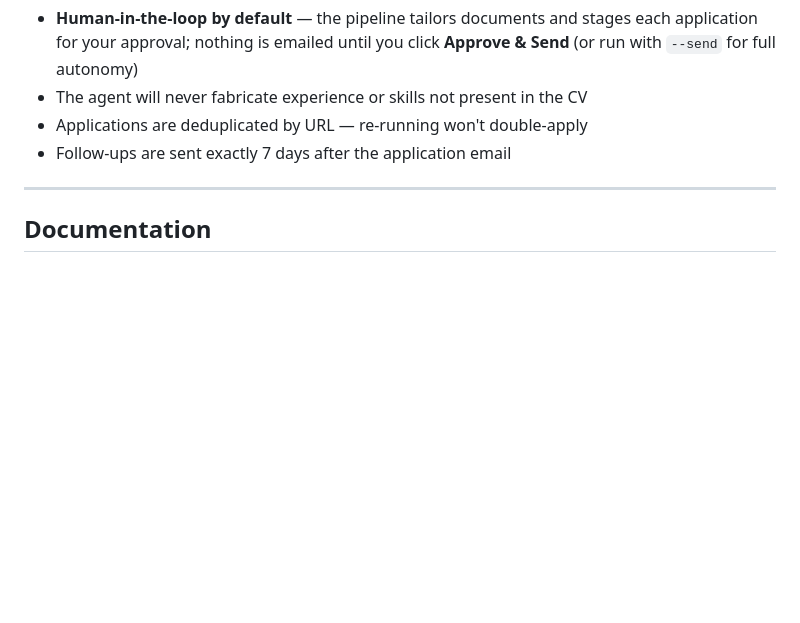
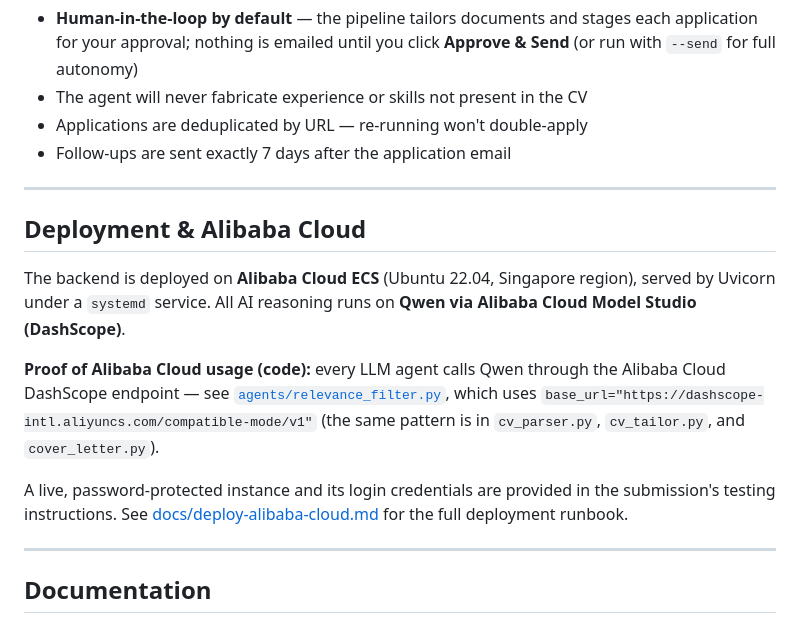
Before and after one commit to cavy111/job-autopilot, a Markdown page: README.md, the part around the change. GitHub-like rendering; blank space fills up the shorter version.

Commit message:
docs: document Alibaba Cloud deployment and Qwen/DashScope usage
Adds a Deployment & Alibaba Cloud section to the README for the
hackathon submission's judging criteria: where the backend runs, and
pointers to the exact lines in each LLM agent showing the DashScope
base_url, plus a link to the full deployment runbook.

```diff
--- a/README.md
+++ b/README.md
@@ -226,6 +226,23 @@ The FastAPI dashboard at `http://localhost:8000` shows:
 
 ---
 
+## Deployment & Alibaba Cloud
+
+The backend is deployed on **Alibaba Cloud ECS** (Ubuntu 22.04, Singapore region), served by
+Uvicorn under a `systemd` service. All AI reasoning runs on **Qwen via Alibaba Cloud Model
+Studio (DashScope)**.
+
+**Proof of Alibaba Cloud usage (code):** every LLM agent calls Qwen through the Alibaba Cloud
+DashScope endpoint — see [`agents/relevance_filter.py`](agents/relevance_filter.py), which uses
+`base_url="https://dashscope-intl.aliyuncs.com/compatible-mode/v1"` (the same pattern is in
+`cv_parser.py`, `cv_tailor.py`, and `cover_letter.py`).
+
+A live, password-protected instance and its login credentials are provided in the submission's
+testing instructions. See [docs/deploy-alibaba-cloud.md](docs/deploy-alibaba-cloud.md) for the
+full deployment runbook.
+
+---
+
 ## Documentation
 
 - [Architecture](docs/architecture.md) — system diagram and component-by-component breakdown
```
